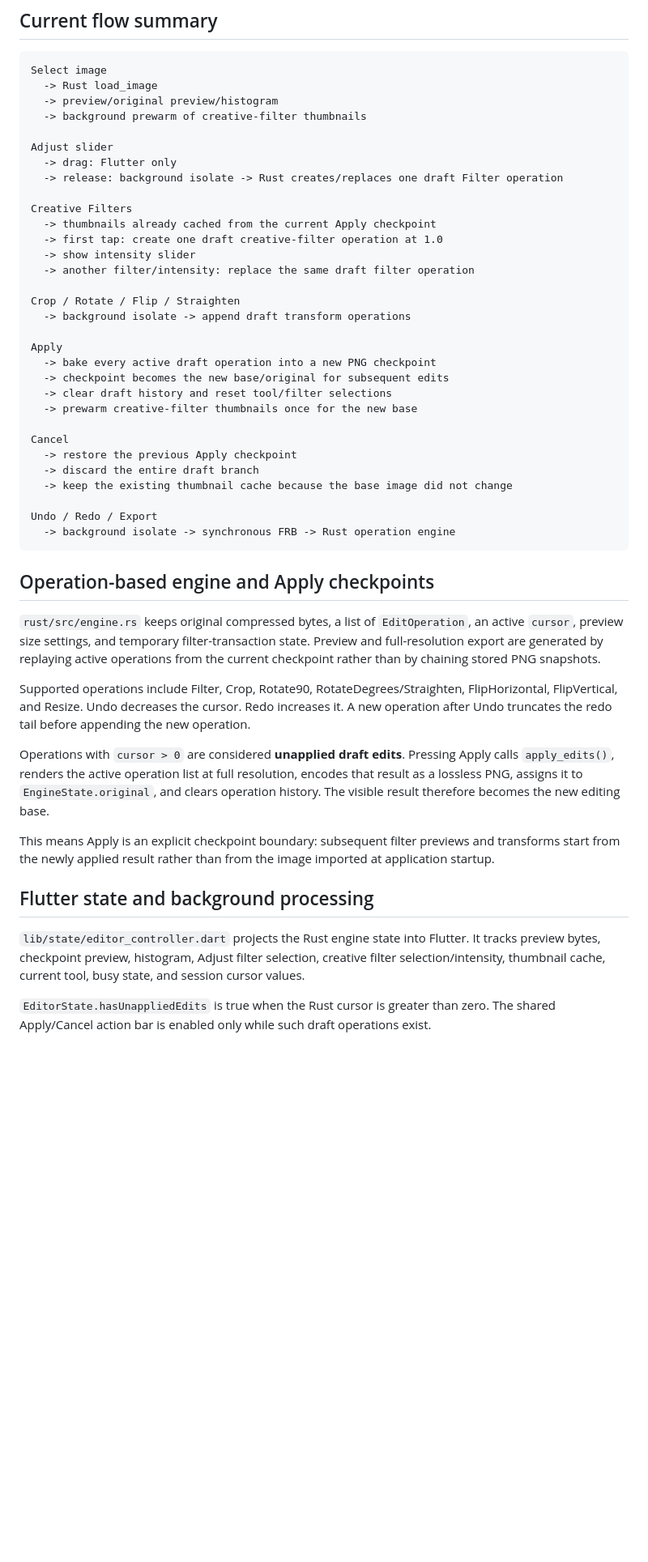
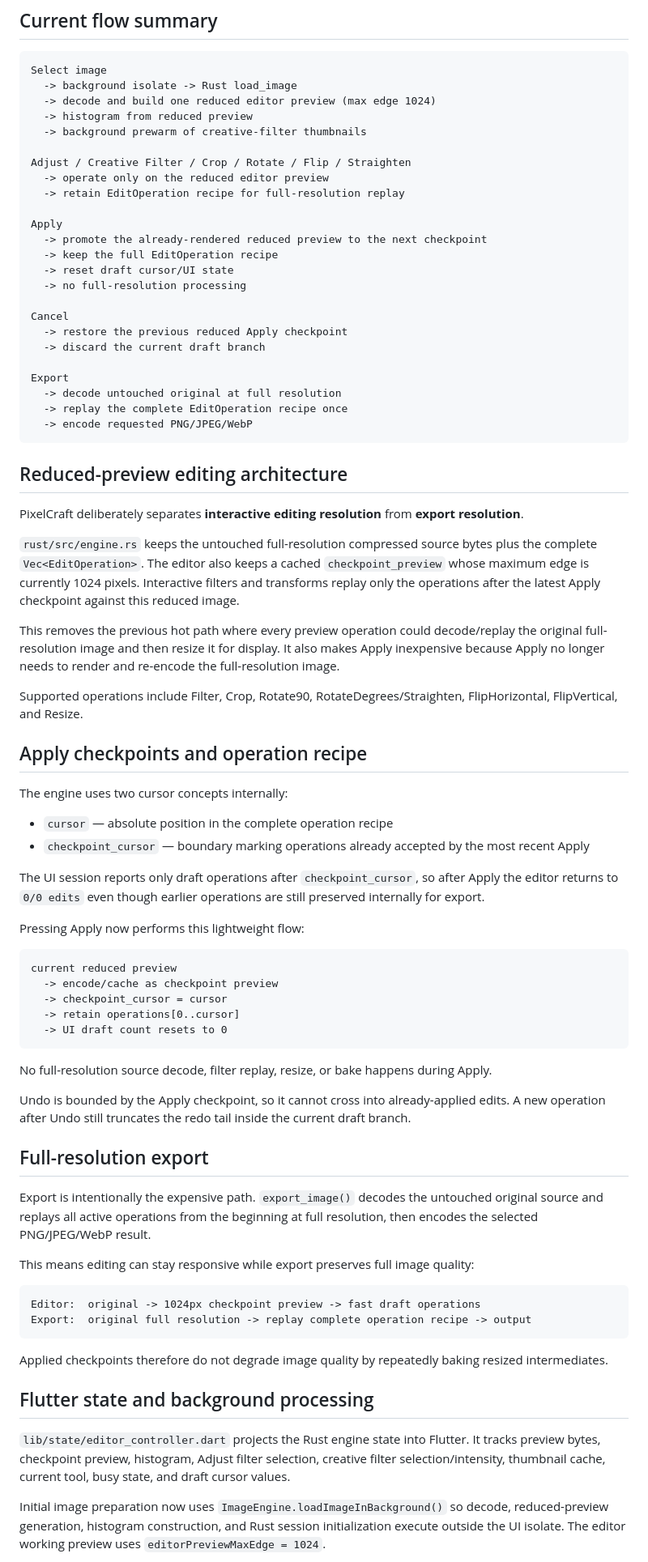
Before and after one commit to dexter-cnx/PixelCraft, a Markdown page: docs/CODE_WALKTHROUGH.md, the part around one of its changes. Shown at 81% size. Rendered like a GitHub page; blank space fills up the shorter version.

Commit message:
docs: describe reduced preview and deferred full-resolution export

````diff
--- a/docs/CODE_WALKTHROUGH.md
+++ b/docs/CODE_WALKTHROUGH.md
@@ -8,51 +8,80 @@
 
 ```text
 Select image
-  -> Rust load_image
-  -> preview/original preview/histogram
+  -> background isolate -> Rust load_image
+  -> decode and build one reduced editor preview (max edge 1024)
+  -> histogram from reduced preview
   -> background prewarm of creative-filter thumbnails
 
-Adjust slider
-  -> drag: Flutter only
-  -> release: background isolate -> Rust creates/replaces one draft Filter operation
-
-Creative Filters
-  -> thumbnails already cached from the current Apply checkpoint
-  -> first tap: create one draft creative-filter operation at 1.0
-  -> show intensity slider
-  -> another filter/intensity: replace the same draft filter operation
-
-Crop / Rotate / Flip / Straighten
-  -> background isolate -> append draft transform operations
+Adjust / Creative Filter / Crop / Rotate / Flip / Straighten
+  -> operate only on the reduced editor preview
+  -> retain EditOperation recipe for full-resolution replay
 
 Apply
-  -> bake every active draft operation into a new PNG checkpoint
-  -> checkpoint becomes the new base/original for subsequent edits
-  -> clear draft history and reset tool/filter selections
-  -> prewarm creative-filter thumbnails once for the new base
+  -> promote the already-rendered reduced preview to the next checkpoint
+  -> keep the full EditOperation recipe
+  -> reset draft cursor/UI state
+  -> no full-resolution processing
 
 Cancel
-  -> restore the previous Apply checkpoint
-  -> discard the entire draft branch
-  -> keep the existing thumbnail cache because the base image did not change
+  -> restore the previous reduced Apply checkpoint
+  -> discard the current draft branch
 
-Undo / Redo / Export
-  -> background isolate -> synchronous FRB -> Rust operation engine
+Export
+  -> decode untouched original at full resolution
+  -> replay the complete EditOperation recipe once
+  -> encode requested PNG/JPEG/WebP
 ```
 
-## Operation-based engine and Apply checkpoints
+## Reduced-preview editing architecture
 
-`rust/src/engine.rs` keeps original compressed bytes, a list of `EditOperation`, an active `cursor`, preview size settings, and temporary filter-transaction state. Preview and full-resolution export are generated by replaying active operations from the current checkpoint rather than by chaining stored PNG snapshots.
+PixelCraft deliberately separates **interactive editing resolution** from **export resolution**.
 
-Supported operations include Filter, Crop, Rotate90, RotateDegrees/Straighten, FlipHorizontal, FlipVertical, and Resize. Undo decreases the cursor. Redo increases it. A new operation after Undo truncates the redo tail before appending the new operation.
+`rust/src/engine.rs` keeps the untouched full-resolution compressed source bytes plus the complete `Vec<EditOperation>`. The editor also keeps a cached `checkpoint_preview` whose maximum edge is currently 1024 pixels. Interactive filters and transforms replay only the operations after the latest Apply checkpoint against this reduced image.
 
-Operations with `cursor > 0` are considered **unapplied draft edits**. Pressing Apply calls `apply_edits()`, renders the active operation list at full resolution, encodes that result as a lossless PNG, assigns it to `EngineState.original`, and clears operation history. The visible result therefore becomes the new editing base.
+This removes the previous hot path where every preview operation could decode/replay the original full-resolution image and then resize it for display. It also makes Apply inexpensive because Apply no longer needs to render and re-encode the full-resolution image.
 
-This means Apply is an explicit checkpoint boundary: subsequent filter previews and transforms start from the newly applied result rather than from the image imported at application startup.
+Supported operations include Filter, Crop, Rotate90, RotateDegrees/Straighten, FlipHorizontal, FlipVertical, and Resize.
+
+## Apply checkpoints and operation recipe
+
+The engine uses two cursor concepts internally:
+
+- `cursor` — absolute position in the complete operation recipe
+- `checkpoint_cursor` — boundary marking operations already accepted by the most recent Apply
+
+The UI session reports only draft operations after `checkpoint_cursor`, so after Apply the editor returns to `0/0 edits` even though earlier operations are still preserved internally for export.
+
+Pressing Apply now performs this lightweight flow:
+
+```text
+current reduced preview
+  -> encode/cache as checkpoint preview
+  -> checkpoint_cursor = cursor
+  -> retain operations[0..cursor]
+  -> UI draft count resets to 0
+```
+
+No full-resolution source decode, filter replay, resize, or bake happens during Apply.
+
+Undo is bounded by the Apply checkpoint, so it cannot cross into already-applied edits. A new operation after Undo still truncates the redo tail inside the current draft branch.
+
+## Full-resolution export
+
+Export is intentionally the expensive path. `export_image()` decodes the untouched original source and replays all active operations from the beginning at full resolution, then encodes the selected PNG/JPEG/WebP result.
+
+This means editing can stay responsive while export preserves full image quality:
+
+```text
+Editor:  original -> 1024px checkpoint preview -> fast draft operations
+Export:  original full resolution -> replay complete operation recipe -> output
+```
+
+Applied checkpoints therefore do not degrade image quality by repeatedly baking resized intermediates.
 
 ## Flutter state and background processing
 
-`lib/state/editor_controller.dart` projects the Rust engine state into Flutter. It tracks preview bytes, checkpoint preview, histogram, Adjust filter selection, creative filter selection/intensity, thumbnail cache, current tool, busy state, and session cursor values.
+`lib/state/editor_controller.dart` projects the Rust engine state into Flutter. It tracks preview bytes, checkpoint preview, histogram, Adjust filter selection, creative filter selection/intensity, thumbnail cache, current tool, busy state, and draft cursor values.
 
-`EditorState.hasUnappliedEdits` is true when the Rust cursor is greater than zero. The shared Apply/Cancel action bar is enabled only while such draft operations exist.
+Initial image preparation now uses `ImageEngine.loadImageInBackground()` so decode, reduced-preview generation, histogram construction, and Rust session initialization execute outside the UI isolate. The editor working preview uses `editorPreviewMaxEdge = 1024`.
 
````
Also changed, not shown: other parts of docs/CODE_WALKTHROUGH.md (+16 -77 lines).
